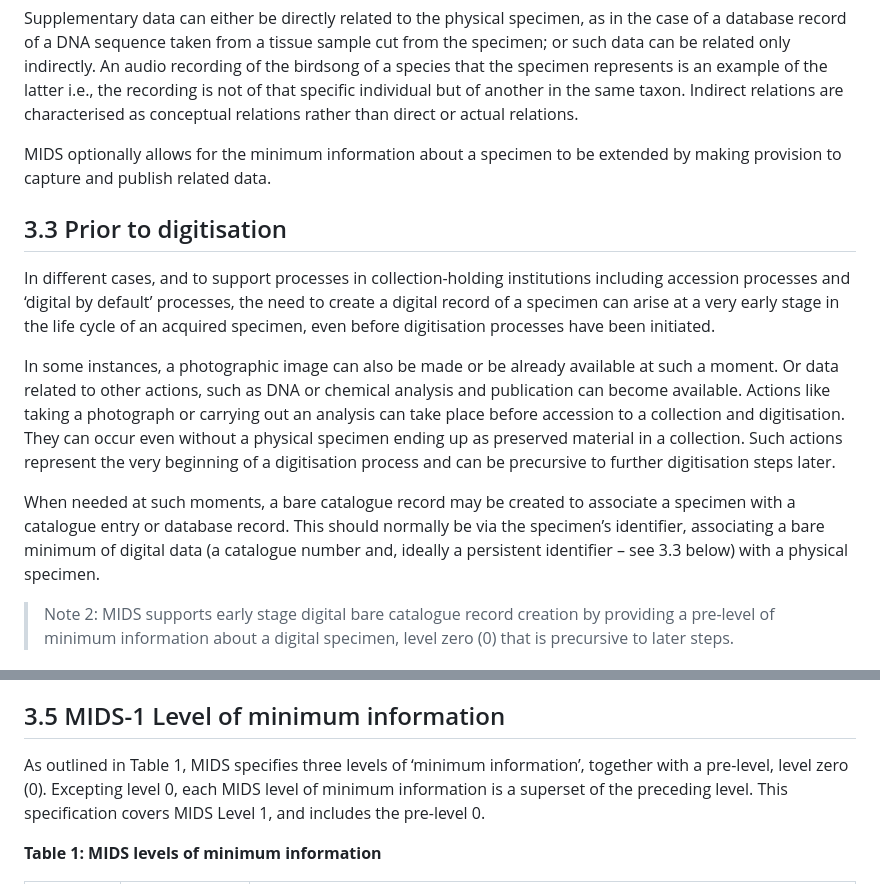
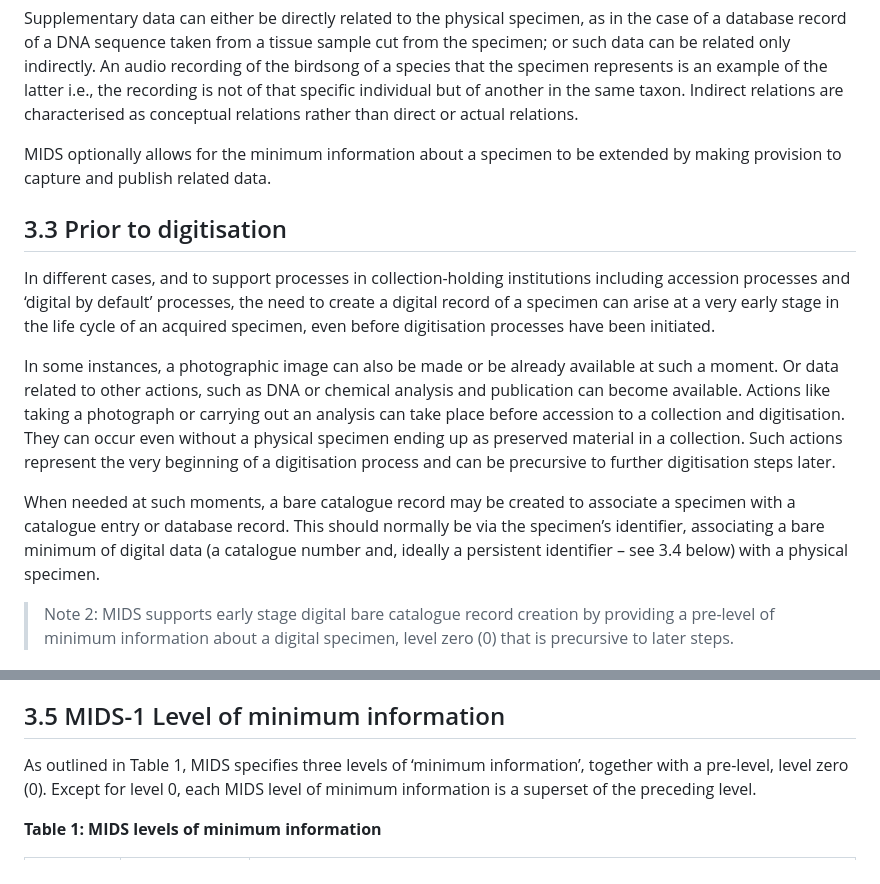
Before and after one commit to tdwg/mids, a Markdown page: current-draft /MIDS-definition-v0.17-13Jul2023.md, 2 parts joined by grey strips. Drawn GitHub-style.

```diff
--- a/current-draft /MIDS-definition-v0.17-13Jul2023.md
+++ b/current-draft /MIDS-definition-v0.17-13Jul2023.md
@@ -208,13 +207,14 @@ Supplementary data can either be directly related to the physical specimen, as i
 
 MIDS optionally allows for the minimum information about a specimen to be extended by making provision to capture and publish related data.
 
+
 ## 3.3 Prior to digitisation
 
 In different cases, and to support processes in collection-holding institutions including accession processes and ‘digital by default’ processes, the need to create a digital record of a specimen can arise at a very early stage in the life cycle of an acquired specimen, even before digitisation processes have been initiated.
 
 In some instances, a photographic image can also be made or be already available at such a moment. Or data related to other actions, such as DNA or chemical analysis and publication can become available. Actions like taking a photograph or carrying out an analysis can take place before accession to a collection and digitisation. They can occur even without a physical specimen ending up as preserved material in a collection. Such actions represent the very beginning of a digitisation process and can be precursive to further digitisation steps later.
 
-When needed at such moments, a bare catalogue record may be created to associate a specimen with a catalogue entry or database record. This should normally be via the specimen’s identifier, associating a bare minimum of digital data (a catalogue number and, ideally a persistent identifier – see 3.3 below) with a physical specimen.
+When needed at such moments, a bare catalogue record may be created to associate a specimen with a catalogue entry or database record. This should normally be via the specimen’s identifier, associating a bare minimum of digital data (a catalogue number and, ideally a persistent identifier – see 3.4 below) with a physical specimen.
 
 > Note 2:	MIDS supports early stage digital bare catalogue record creation by providing a pre-level of minimum information about a digital specimen, level zero (0) that is precursive to later steps.
 
@@ -230,7 +230,7 @@ As part of the minimum information required to make digital specimen data public
 
 ## 3.5 MIDS-1 Level of minimum information
 
-As outlined in Table 1, MIDS specifies three levels of ‘minimum information’, together with a pre-level, level zero (0). Excepting level 0, each MIDS level of minimum information is a superset of the preceding level. This specification covers MIDS Level 1, and includes the pre-level 0.
+As outlined in Table 1, MIDS specifies three levels of ‘minimum information’, together with a pre-level, level zero (0). Except for level 0, each MIDS level of minimum information is a superset of the preceding level.
 
 **Table 1: MIDS levels of minimum information**
 
```
Also changed, not shown: other parts of current-draft /MIDS-definition-v0.17-13Jul2023.md (+7 -8 lines).
